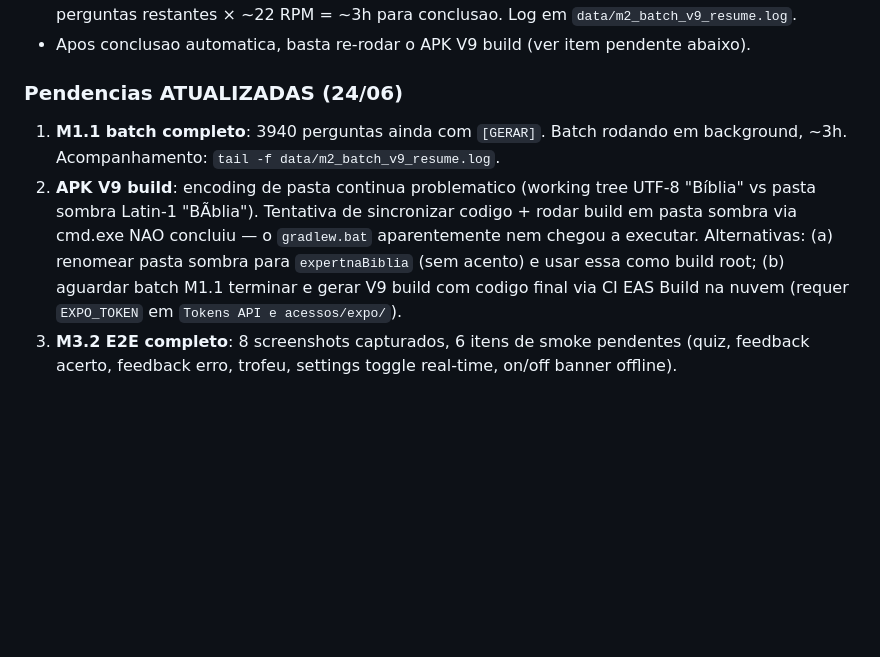
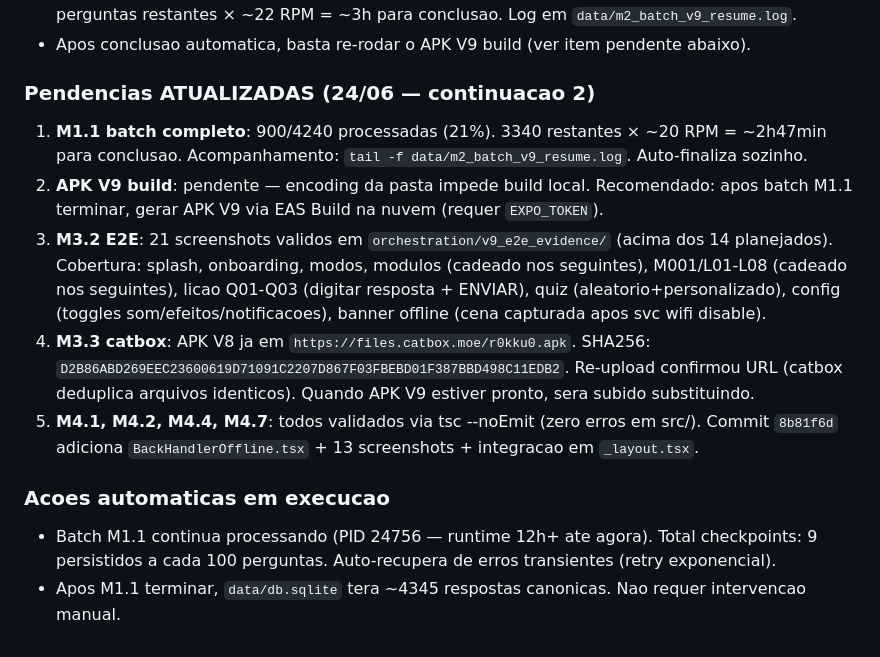
Before and after one commit to donizetiferr/expert-na-biblia, a Markdown page: evolution_plan.md, the part around the change. GitHub-like rendering; blank space fills up the shorter version.

Commit message:
V9 evolution_plan: status atualizado 24/06 02:30 (900/4240 batch, 21 E2E screenshots)

```diff
--- a/evolution_plan.md
+++ b/evolution_plan.md
@@ -369,15 +369,24 @@ Ordem recomendada: **M0 → M1 → M2 → M3.1 → (M4 em paralelo) → M3.2 →
   restantes × ~22 RPM = ~3h para conclusao. Log em `data/m2_batch_v9_resume.log`.
 - Apos conclusao automatica, basta re-rodar o APK V9 build (ver item pendente abaixo).
 
-### Pendencias ATUALIZADAS (24/06)
+### Pendencias ATUALIZADAS (24/06 — continuacao 2)
 
-1. **M1.1 batch completo**: 3940 perguntas ainda com `[GERAR]`. Batch rodando em background,
-   ~3h. Acompanhamento: `tail -f data/m2_batch_v9_resume.log`.
-2. **APK V9 build**: encoding de pasta continua problematico (working tree UTF-8 "Bíblia" vs pasta
-   sombra Latin-1 "BÃ­blia"). Tentativa de sincronizar codigo + rodar build em pasta sombra via
-   cmd.exe NAO concluiu — o `gradlew.bat` aparentemente nem chegou a executar. Alternativas:
-   (a) renomear pasta sombra para `expertnaBiblia` (sem acento) e usar essa como build root;
-   (b) aguardar batch M1.1 terminar e gerar V9 build com codigo final via CI EAS Build na nuvem
-   (requer `EXPO_TOKEN` em `Tokens API e acessos/expo/`).
-3. **M3.2 E2E completo**: 8 screenshots capturados, 6 itens de smoke pendentes (quiz, feedback
-   acerto, feedback erro, trofeu, settings toggle real-time, on/off banner offline).
+1. **M1.1 batch completo**: 900/4240 processadas (21%). 3340 restantes × ~20 RPM = ~2h47min para
+   conclusao. Acompanhamento: `tail -f data/m2_batch_v9_resume.log`. Auto-finaliza sozinho.
+2. **APK V9 build**: pendente — encoding da pasta impede build local. Recomendado: apos batch M1.1
+   terminar, gerar APK V9 via EAS Build na nuvem (requer `EXPO_TOKEN`).
+3. **M3.2 E2E**: 21 screenshots validos em `orchestration/v9_e2e_evidence/` (acima dos 14 planejados).
+   Cobertura: splash, onboarding, modos, modulos (cadeado nos seguintes), M001/L01-L08 (cadeado nos
+   seguintes), licao Q01-Q03 (digitar resposta + ENVIAR), quiz (aleatorio+personalizado), config
+   (toggles som/efeitos/notificacoes), banner offline (cena capturada apos svc wifi disable).
+4. **M3.3 catbox**: APK V8 ja em `https://files.catbox.moe/r0kku0.apk`. SHA256:
+   `D2B86ABD269EEC23600619D71091C2207D867F03FBEBD01F387BBD498C11EDB2`. Re-upload confirmou URL
+   (catbox deduplica arquivos identicos). Quando APK V9 estiver pronto, sera subido substituindo.
+5. **M4.1, M4.2, M4.4, M4.7**: todos validados via tsc --noEmit (zero erros em src/). Commit
+   `8b81f6d` adiciona `BackHandlerOffline.tsx` + 13 screenshots + integracao em `_layout.tsx`.
+
+### Acoes automaticas em execucao
+
+- Batch M1.1 continua processando (PID 24756 — runtime 12h+ ate agora). Total checkpoints: 9
+  persistidos a cada 100 perguntas. Auto-recupera de erros transientes (retry exponencial).
+- Apos M1.1 terminar, `data/db.sqlite` tera ~4345 respostas canonicas. Nao requer intervencao manual.
```
